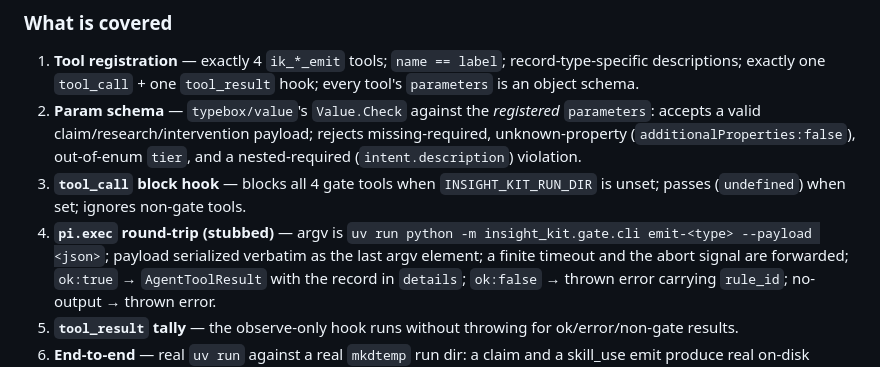
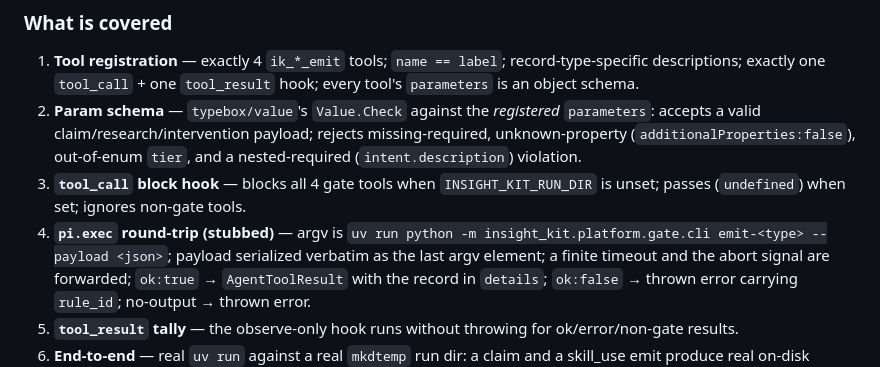
Before and after one commit to nyashkn/insight-kit, a Markdown page: .html-kit/11_pi-extension-testing.md, the part around the change. GitHub-like rendering.

Commit message:
docs: fix genuinely-stale gate refs (pi-extension-testing module path + readiness-brief resolution banner)
Doc audit after the T26-T33 gate build:
- .html-kit/11_pi-extension-testing.md: current pi argv used the old
  insight_kit.gate.cli module path -> insight_kit.platform.gate.cli.
- docs/e2e-explainer/readiness-brief.md: add a dated RESOLUTION banner —
  all five proposed gaps shipped (T26-T33); the GAP-2 'defer the two
  schema-blocked guards' framing is now superseded (input_claims +
  critic edges are live). Analysis body preserved as the brief-time record.

NOT touched (intentionally historical, not stale): docs/ck-build-log.md
(T1-T24 build log, paths accurate at the time) and docs/restructure-plan.md
(the old src/insight_kit/gate/ paths are the 'from' side of its migration
mapping table). plugin-contract.md 'viz/sdk facade' + agents-bootstrap.md
'.insight-kit/ does not exist' are false-positive grep hits (not about the gate).

Co-Authored-By: Claude Opus 4.8 (1M context) <noreply@anthropic.com>

```diff
--- a/.html-kit/11_pi-extension-testing.md
+++ b/.html-kit/11_pi-extension-testing.md
@@ -147,7 +147,7 @@ Runner: **`bun test`** (the repo's runner; `core.test.ts` already uses
    `INSIGHT_KIT_RUN_DIR` is unset; passes (`undefined`) when set; ignores
    non-gate tools.
 4. **`pi.exec` round-trip (stubbed)** — argv is `uv run python -m
-   insight_kit.gate.cli emit-<type> --payload <json>`; payload serialized
+   insight_kit.platform.gate.cli emit-<type> --payload <json>`; payload serialized
    verbatim as the last argv element; a finite timeout and the abort signal
    are forwarded; `ok:true` → `AgentToolResult` with the record in `details`;
    `ok:false` → thrown error carrying `rule_id`; no-output → thrown error.
```
Also changed, not shown: docs/e2e-explainer/readiness-brief.md (+2 -0 lines).
